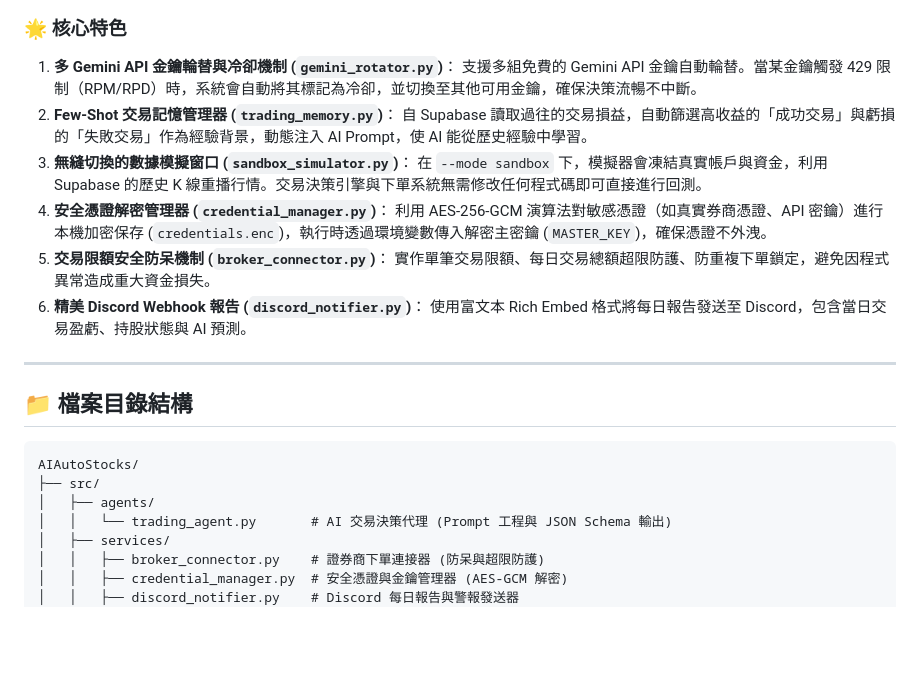
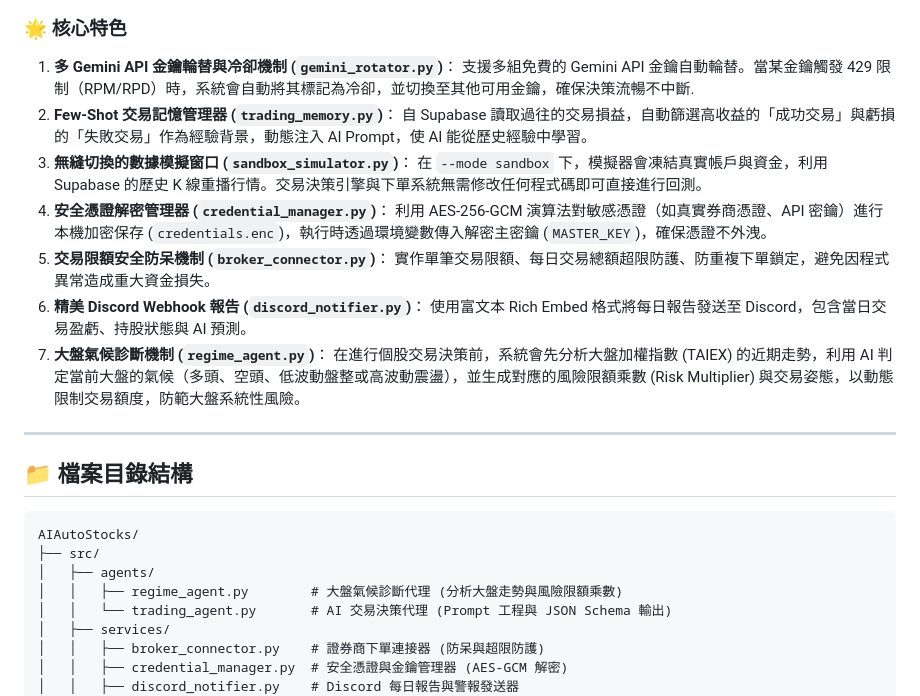
Before and after one commit to Jpopaholic/AIAutoStocks, a Markdown page: README.md, the part around one of its changes. GitHub-like rendering; blank space fills up the shorter version.

Commit message:
docs: update project documentation and configuration details in README.md

```diff
--- a/README.md
+++ b/README.md
@@ -31,7 +33,7 @@ graph TD
 
 ### 🌟 核心特色
 1. **多 Gemini API 金鑰輪替與冷卻機制 (`gemini_rotator.py`)**：
-   支援多組免費的 Gemini API 金鑰自動輪替。當某金鑰觸發 429 限制（RPM/RPD）時，系統會自動將其標記為冷卻，並切換至其他可用金鑰，確保決策流暢不中斷。
+   支援多組免費的 Gemini API 金鑰自動輪替。當某金鑰觸發 429 限制（RPM/RPD）時，系統會自動將其標記為冷卻，並切換至其他可用金鑰，確保決策流暢不中斷.
 2. **Few-Shot 交易記憶管理器 (`trading_memory.py`)**：
    自 Supabase 讀取過往的交易損益，自動篩選高收益的「成功交易」與虧損的「失敗交易」作為經驗背景，動態注入 AI Prompt，使 AI 能從歷史經驗中學習。
 3. **無縫切換的數據模擬窗口 (`sandbox_simulator.py`)**：
@@ -42,6 +44,8 @@ graph TD
    實作單筆交易限額、每日交易總額超限防護、防重複下單鎖定，避免因程式異常造成重大資金損失。
 6. **精美 Discord Webhook 報告 (`discord_notifier.py`)**：
    使用富文本 Rich Embed 格式將每日報告發送至 Discord，包含當日交易盈虧、持股狀態與 AI 預測。
+7. **大盤氣候診斷機制 (`regime_agent.py`)**：
+   在進行個股交易決策前，系統會先分析大盤加權指數 (TAIEX) 的近期走勢，利用 AI 判定當前大盤的氣候（多頭、空頭、低波動盤整或高波動震盪），並生成對應的風險限額乘數 (Risk Multiplier) 與交易姿態，以動態限制交易額度，防範大盤系統性風險。
 
 ---
 
@@ -51,6 +55,7 @@ graph TD
 AIAutoStocks/
 ├── src/
 │   ├── agents/
+│   │   ├── regime_agent.py        # 大盤氣候診斷代理 (分析大盤走勢與風險限額乘數)
 │   │   └── trading_agent.py       # AI 交易決策代理 (Prompt 工程與 JSON Schema 輸出)
 │   ├── services/
 │   │   ├── broker_connector.py    # 證券商下單連接器 (防呆與超限防護)
```
Also changed, not shown: other parts of README.md (+2 -0 lines).
